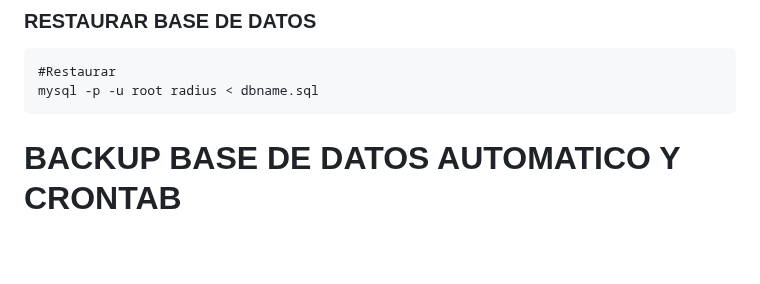
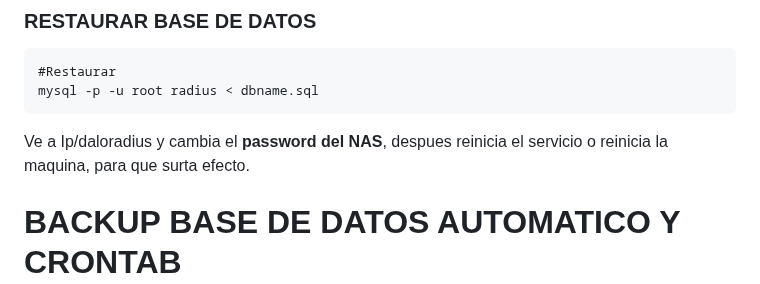
Before and after one commit to wirisp/daloradius-almalinux8, a Markdown page: README.md, the part around the change. Drawn GitHub-style; blank space fills up the shorter version.

````diff
--- a/README.md
+++ b/README.md
@@ -521,6 +521,7 @@ mysqldump -p -u root radius > dbname.sql
 #Restaurar
 mysql -p -u root radius < dbname.sql
 ```
+Ve a Ip/daloradius y cambia el **password del NAS**, despues reinicia el servicio o reinicia la maquina, para que surta efecto.
 # BACKUP BASE DE DATOS AUTOMATICO Y CRONTAB
 suponiendo que la carpeta es /root/backupdb/db.sh
 ```
````
